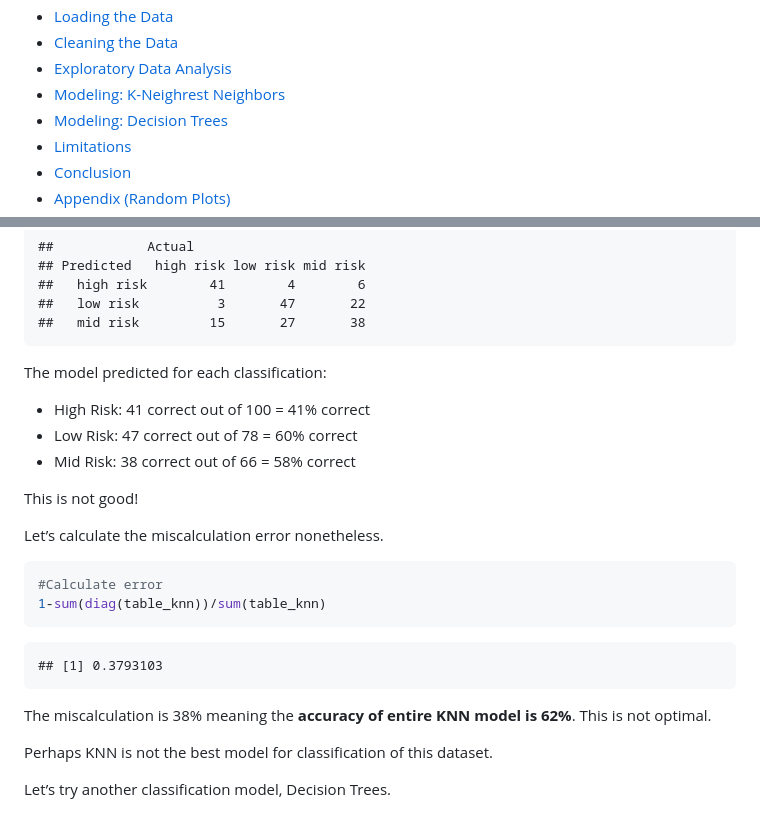
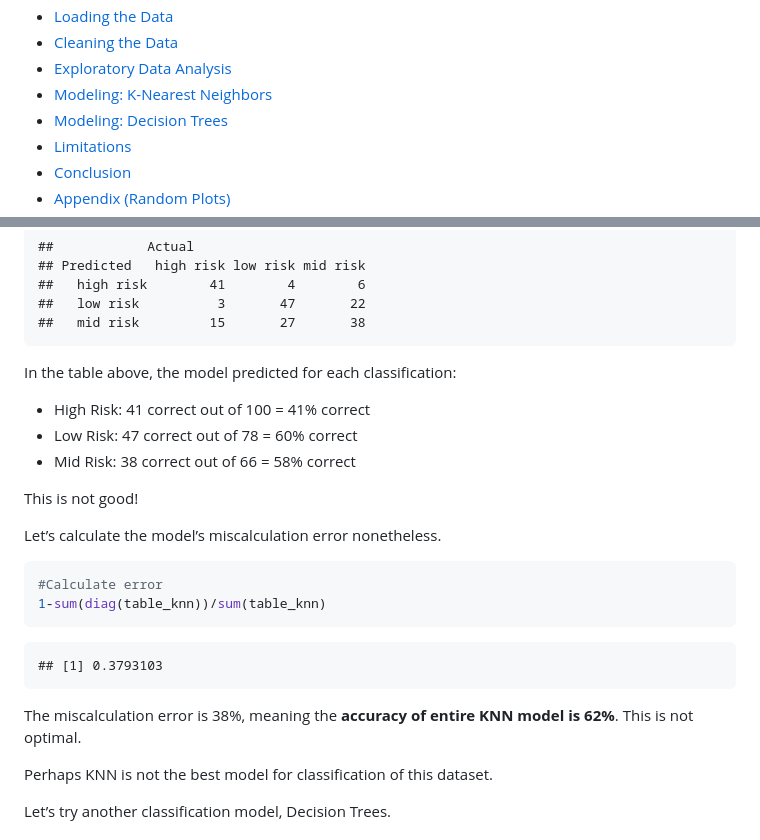
Before and after one commit to RexManglicmot/Maternal-Health-Risks-ML-Classification, a Markdown page: Maternal-Health-Risks-Classification-KNN-and-Decision-Trees.md, 2 parts joined by grey strips. Drawn GitHub-style.

````diff
--- a/Maternal-Health-Risks-Classification-KNN-and-Decision-Trees.md
+++ b/Maternal-Health-Risks-Classification-KNN-and-Decision-Trees.md
@@ -14,9 +14,8 @@ Rex Manglicmot
     Data</a>
 -   <a href="#exploratory-data-analysis"
     id="toc-exploratory-data-analysis">Exploratory Data Analysis</a>
--   <a href="#modeling-k-neighrest-neighbors"
-    id="toc-modeling-k-neighrest-neighbors">Modeling: K-Neighrest
-    Neighbors</a>
+-   <a href="#modeling-k-nearest-neighbors"
+    id="toc-modeling-k-nearest-neighbors">Modeling: K-Nearest Neighbors</a>
 -   <a href="#modeling-decision-trees"
     id="toc-modeling-decision-trees">Modeling: Decision Trees</a>
 -   <a href="#limitations" id="toc-limitations">Limitations</a>
@@ -618,7 +617,7 @@ table_knn
     ##   low risk          3       47       22
     ##   mid risk         15       27       38
 
-The model predicted for each classification:
+In the table above, the model predicted for each classification:
 
 -   High Risk: 41 correct out of 100 = 41% correct
 -   Low Risk: 47 correct out of 78 = 60% correct
@@ -626,7 +625,7 @@ The model predicted for each classification:
 
 This is not good!
 
-Let’s calculate the miscalculation error nonetheless.
+Let’s calculate the model’s miscalculation error nonetheless.
 
 ``` r
 #Calculate error
@@ -635,8 +634,8 @@ Let’s calculate the miscalculation error nonetheless.
 
     ## [1] 0.3793103
 
-The miscalculation is 38% meaning the **accuracy of entire KNN model is
-62%**. This is not optimal.
+The miscalculation error is 38%, meaning the **accuracy of entire KNN
+model is 62%**. This is not optimal.
 
 Perhaps KNN is not the best model for classification of this dataset.
 
````
Also changed, not shown: other parts of Maternal-Health-Risks-Classification-KNN-and-Decision-Trees.md (+34 -16 lines), Decision Tree Plot Color.png (added), 3 other files.
